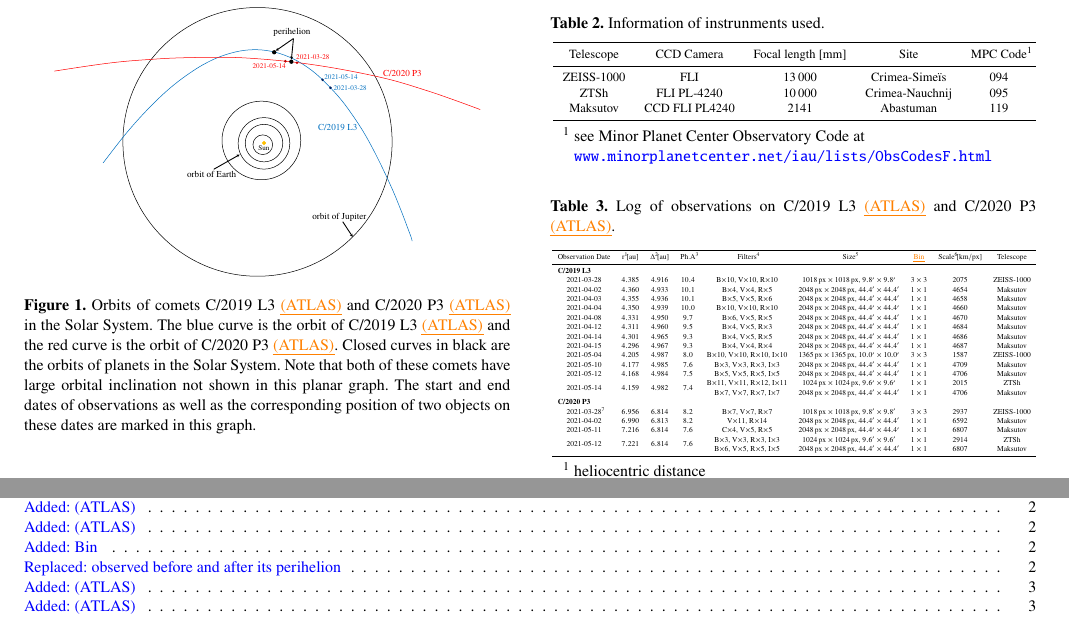
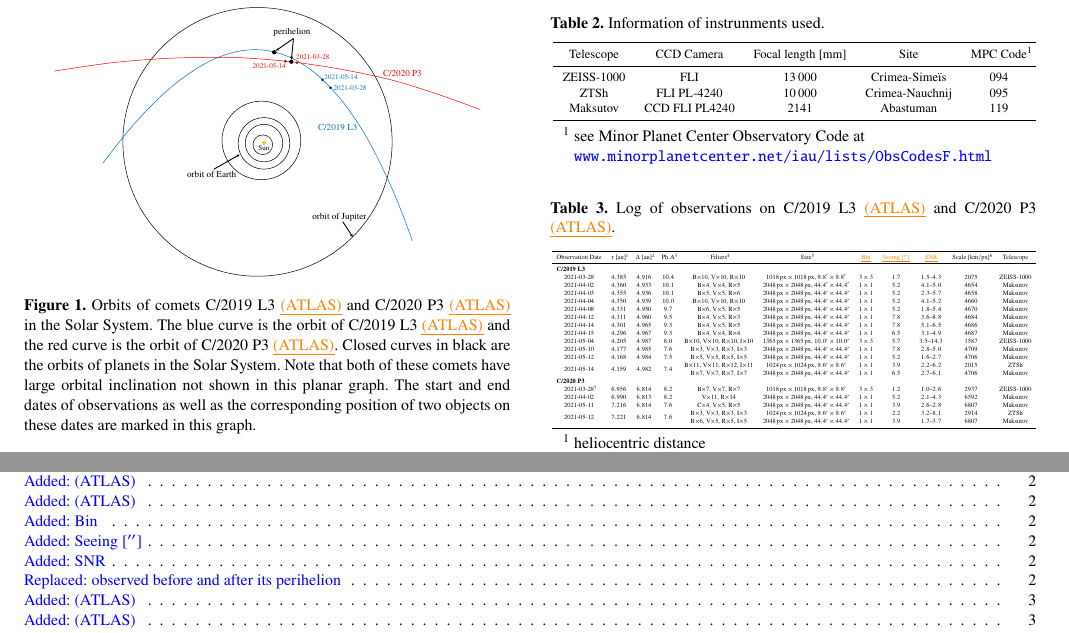
Before and after one commit to timenote-timenotes/mnras, a LaTeX paper (main.tex, which reads sections/2-observation.tex): two parts of pages 2 and 9 of 9, joined at a grey line, cut so that both start at the same text. Compiled offline with pdfLaTeX; a LaTeX package or settings file that is missing is left out.

Commit message:
26Dec2023

```diff
--- a/sections/2-observation.tex
+++ b/sections/2-observation.tex
@@ -32,33 +32,34 @@ The detailed infomation of these telescopes are listed in Table~\ref{tab:telesco
 
 % 两颗彗星观测数据的总览
 \begin{table}
+    \sisetup{range-phrase=\text{--}}
     \centering
     \caption{Log of observations on C/2019 L3 \added{(ATLAS)} and C/2020 P3 \added{(ATLAS)}.}\label{tab:c2019andc2020}
     \begin{threeparttable}
         \resizebox{\linewidth}{!}{
-        \begin{tabular}{ccccccccc}
+        \begin{tabular}{ccccccccccc}
             \toprule
-            Observation Date & r\tnote{1}~[\si{\astronomicalunit}] & $\Delta$\tnote{2}~[\si{\astronomicalunit}] & Ph.A\tnote{3} & Filters\tnote{4} & Size\tnote{5} & \added{Bin} & Scale\tnote{6}~[\si{\km/px}] & Telescope \\
+            Observation Date & r~[\si{\astronomicalunit}]\tnote{1} & $\Delta$~[\si{\astronomicalunit}]\tnote{2} & Ph.A\tnote{3} & Filters\tnote{4} & Size\tnote{5} & \added{Bin} & \added{Seeing [\unit{\arcsecond}]} & \added{SNR} & Scale~[\si{\km/px}]\tnote{6} & Telescope \\
             \midrule
             \multicolumn{8}{l}{\textbf{C/2019 L3}} \\
-            2021-03-28 & \num{4.385} & \num{4.916} & \num{10.4} & B$\times$10, V$\times$10, R$\times$10 & \qtyproduct{1018x1018}{px}, \qtyproduct{9.8x9.8}{\arcminute}   & \numproduct{3x3} & 2075 & ZEISS-1000 \\
-            2021-04-02 & \num{4.360} & \num{4.933} & \num{10.1} & B$\times$4, V$\times$4, R$\times$5    & \qtyproduct{2048x2048}{px}, \qtyproduct{44.4x44.4}{\arcminute} & \numproduct{1x1} & 4654 & Maksutov \\
-            2021-04-03 & \num{4.355} & \num{4.936} & \num{10.1} & B$\times$5, V$\times$5, R$\times$6    & \qtyproduct{2048x2048}{px}, \qtyproduct{44.4x44.4}{\arcminute} & \numproduct{1x1} & 4658 & Maksutov \\
-            2021-04-04 & \num{4.350} & \num{4.939} & \num{10.0} & B$\times$10, V$\times$10, R$\times$10 & \qtyproduct{2048x2048}{px}, \qtyproduct{44.4x44.4}{\arcminute} & \numproduct{1x1} & 4660 & Maksutov \\
-            2021-04-08 & \num{4.331} & \num{4.950} & \num{9.7}  & B$\times$6, V$\times$5, R$\times$5    & \qtyproduct{2048x2048}{px}, \qtyproduct{44.4x44.4}{\arcminute} & \numproduct{1x1} & 4670 & Maksutov \\
-            2021-04-12 & \num{4.311} & \num{4.960} & \num{9.5}  & B$\times$4, V$\times$5, R$\times$3    & \qtyproduct{2048x2048}{px}, \qtyproduct{44.4x44.4}{\arcminute} & \numproduct{1x1} & 4684 & Maksutov \\
-            2021-04-14 & \num{4.301} & \num{4.965} & \num{9.3}  & B$\times$4, V$\times$5, R$\times$5    & \qtyproduct{2048x2048}{px}, \qtyproduct{44.4x44.4}{\arcminute} & \numproduct{1x1} & 4686 & Maksutov \\
-            2021-04-15 & \num{4.296} & \num{4.967} & \num{9.3}  & B$\times$4, V$\times$4, R$\times$4    & \qtyproduct{2048x2048}{px}, \qtyproduct{44.4x44.4}{\arcminute} & \numproduct{1x1} & 4687 & Maksutov \\
-            2021-05-04 & \num{4.205} & \num{4.987} & \num{8.0}  & B$\times$10, V$\times$10, R$\times$10, I$\times$10 & \qtyproduct{1365x1365}{px}, \qtyproduct{10.0x10.0}{\arcminute} & \numproduct{3x3} & 1587 & ZEISS-1000 \\
-            2021-05-10 & \num{4.177} & \num{4.985} & \num{7.6}  & B$\times$3, V$\times$3, R$\times$3, I$\times$3     & \qtyproduct{2048x2048}{px}, \qtyproduct{44.4x44.4}{\arcminute} & \numproduct{1x1} & 4709 & Maksutov \\
-            2021-05-12 & \num{4.168} & \num{4.984} & \num{7.5}  & B$\times$5, V$\times$5, R$\times$5, I$\times$5     & \qtyproduct{2048x2048}{px}, \qtyproduct{44.4x44.4}{\arcminute} & \numproduct{1x1} & 4706 & Maksutov \\
-            2021-05-14 & \num{4.159} & \num{4.982} & \num{7.4}  & \makecell[c]{B$\times$11, V$\times$11, R$\times$12, I$\times$11 \\ B$\times$7, V$\times$7, R$\times$7, I$\times$7} & \makecell[c]{\qtyproduct{1024x1024}{px}, \qtyproduct{9.6x9.6}{\arcminute} \\ \qtyproduct{2048x2048}{px}, \qtyproduct{44.4x44.4}{\arcminute}} & \makecell[c]{\numproduct{1x1} \\ \numproduct{1x1}} & \makecell[c]{2015 \\ 4706} & \makecell[c]{ZTSh \\ Maksutov} \\
+            2021-03-28 & \num{4.385} & \num{4.916} & \num{10.4} & B$\times$10, V$\times$10, R$\times$10 & \qtyproduct{1018x1018}{px}, \qtyproduct{9.8x9.8}{\arcminute}   & \numproduct{3x3} & 1.7 & \numrange{1.5}{4.3} & 2075 & ZEISS-1000 \\
+            2021-04-02 & \num{4.360} & \num{4.933} & \num{10.1} & B$\times$4, V$\times$4, R$\times$5    & \qtyproduct{2048x2048}{px}, \qtyproduct{44.4x44.4}{\arcminute} & \numproduct{1x1} & 5.2 & \numrange{4.1}{5.0} & 4654 & Maksutov \\
+            2021-04-03 & \num{4.355} & \num{4.936} & \num{10.1} & B$\times$5, V$\times$5, R$\times$6    & \qtyproduct{2048x2048}{px}, \qtyproduct{44.4x44.4}{\arcminute} & \numproduct{1x1} & 5.2 & \numrange{2.3}{5.7} & 4658 & Maksutov \\
+            2021-04-04 & \num{4.350} & \num{4.939} & \num{10.0} & B$\times$10, V$\times$10, R$\times$10 & \qtyproduct{2048x2048}{px}, \qtyproduct{44.4x44.4}{\arcminute} & \numproduct{1x1} & 5.2 & \numrange{4.1}{5.2} & 4660 & Maksutov \\
+            2021-04-08 & \num{4.331} & \num{4.950} & \num{9.7}  & B$\times$6, V$\times$5, R$\times$5    & \qtyproduct{2048x2048}{px}, \qtyproduct{44.4x44.4}{\arcminute} & \numproduct{1x1} & 5.2 & \numrange{1.8}{5.4} & 4670 & Maksutov \\
+            2021-04-12 & \num{4.311} & \num{4.960} & \num{9.5}  & B$\times$4, V$\times$5, R$\times$3    & \qtyproduct{2048x2048}{px}, \qtyproduct{44.4x44.4}{\arcminute} & \numproduct{1x1} & 7.8 & \numrange{3.6}{8.8} & 4684 & Maksutov \\
+            2021-04-14 & \num{4.301} & \num{4.965} & \num{9.3}  & B$\times$4, V$\times$5, R$\times$5    & \qtyproduct{2048x2048}{px}, \qtyproduct{44.4x44.4}{\arcminute} & \numproduct{1x1} & 7.8 & \numrange{5.1}{6.5} & 4686 & Maksutov \\
+            2021-04-15 & \num{4.296} & \num{4.967} & \num{9.3}  & B$\times$4, V$\times$4, R$\times$4    & \qtyproduct{2048x2048}{px}, \qtyproduct{44.4x44.4}{\arcminute} & \numproduct{1x1} & 6.5 & \numrange{3.1}{4.9} & 4687 & Maksutov \\
+            2021-05-04 & \num{4.205} & \num{4.987} & \num{8.0}  & B$\times$10, V$\times$10, R$\times$10, I$\times$10 & \qtyproduct{1365x1365}{px}, \qtyproduct{10.0x10.0}{\arcminute} & \numproduct{3x3} & 5.7 & \numrange{3.5}{14.3} & 1587 & ZEISS-1000 \\
+            2021-05-10 & \num{4.177} & \num{4.985} & \num{7.6}  & B$\times$3, V$\times$3, R$\times$3, I$\times$3     & \qtyproduct{2048x2048}{px}, \qtyproduct{44.4x44.4}{\arcminute} & \numproduct{1x1} & 7.8 & \numrange{2.8}{5.0} & 4709 & Maksutov \\
+            2021-05-12 & \num{4.168} & \num{4.984} & \num{7.5}  & B$\times$5, V$\times$5, R$\times$5, I$\times$5     & \qtyproduct{2048x2048}{px}, \qtyproduct{44.4x44.4}{\arcminute} & \numproduct{1x1} & 5.2 & \numrange{1.6}{2.7} & 4706 & Maksutov \\
+            2021-05-14 & \num{4.159} & \num{4.982} & \num{7.4}  & \makecell[c]{B$\times$11, V$\times$11, R$\times$12, I$\times$11 \\ B$\times$7, V$\times$7, R$\times$7, I$\times$7} & \makecell[c]{\qtyproduct{1024x1024}{px}, \qtyproduct{9.6x9.6}{\arcminute} \\ \qtyproduct{2048x2048}{px}, \qtyproduct{44.4x44.4}{\arcminute}} & \makecell[c]{\numproduct{1x1} \\ \numproduct{1x1}} & \makecell[c]{3.9 \\ 6.5} & \makecell[c]{\numrange{2.2}{6.2} \\ \numrange{2.7}{6.1}} & \makecell[c]{2015 \\ 4706} & \makecell[c]{ZTSh \\ Maksutov} \\
 
             \multicolumn{8}{l}{\textbf{C/2020 P3}} \\
-            2021-03-28\tnote{7} & \num{6.956} & \num{6.814} & \num{8.2} & B$\times$7, V$\times$7, R$\times$7 & \qtyproduct{1018x1018}{px}, \qtyproduct{9.8x9.8}{\arcminute} & \numproduct{3x3} & 2937 & ZEISS-1000 \\
-            2021-04-02 & \num{6.990} & \num{6.813} & \num{8.2} & V$\times$11, R$\times$14 & \qtyproduct{2048x2048}{px}, \qtyproduct{44.4x44.4}{\arcminute} & \numproduct{1x1} & 6592 & Maksutov \\
-            2021-05-11 & \num{7.216} & \num{6.814} & \num{7.6} & C$\times$4, V$\times$5, R$\times$5 & \qtyproduct{2048x2048}{px}, \qtyproduct{44.4x44.4}{\arcminute} & \numproduct{1x1} & 6807 & Maksutov \\
-            2021-05-12 & \num{7.221} & \num{6.814} & \num{7.6} & \makecell[c]{B$\times$3, V$\times$3, R$\times$3, I$\times$3 \\ B$\times$6, V$\times$5, R$\times$5, I$\times$5} & \makecell[c]{\qtyproduct{1024x1024}{px}, \qtyproduct{9.6x9.6}{\arcminute} \\ \qtyproduct{2048x2048}{px}, \qtyproduct{44.4x44.4}{\arcminute}}  & \makecell[c]{\numproduct{1x1} \\ \numproduct{1x1}} &\makecell[c]{2914 \\ 6807} & \makecell[c]{ZTSh \\ Maksutov} \\
+            2021-03-28\tnote{7} & \num{6.956} & \num{6.814} & \num{8.2} & B$\times$7, V$\times$7, R$\times$7 & \qtyproduct{1018x1018}{px}, \qtyproduct{9.8x9.8}{\arcminute} & \numproduct{3x3} & 1.2 & \numrange{1.0}{2.6} & 2937 & ZEISS-1000 \\
+            2021-04-02 & \num{6.990} & \num{6.813} & \num{8.2} & V$\times$11, R$\times$14 & \qtyproduct{2048x2048}{px}, \qtyproduct{44.4x44.4}{\arcminute} & \numproduct{1x1} & 5.2 & \numrange{2.1}{4.3} & 6592 & Maksutov \\
+            2021-05-11 & \num{7.216} & \num{6.814} & \num{7.6} & C$\times$4, V$\times$5, R$\times$5 & \qtyproduct{2048x2048}{px}, \qtyproduct{44.4x44.4}{\arcminute} & \numproduct{1x1} & 3.9 & \numrange{2.6}{2.8} & 6807 & Maksutov \\
+            2021-05-12 & \num{7.221} & \num{6.814} & \num{7.6} & \makecell[c]{B$\times$3, V$\times$3, R$\times$3, I$\times$3 \\ B$\times$6, V$\times$5, R$\times$5, I$\times$5} & \makecell[c]{\qtyproduct{1024x1024}{px}, \qtyproduct{9.6x9.6}{\arcminute} \\ \qtyproduct{2048x2048}{px}, \qtyproduct{44.4x44.4}{\arcminute}}  & \makecell[c]{\numproduct{1x1} \\ \numproduct{1x1}} & \makecell[c]{2.2 \\ 3.9} & \makecell[c]{\numrange{3.2}{8.1} \\ \numrange{1.7}{3.7}} & \makecell[c]{2914 \\ 6807} & \makecell[c]{ZTSh \\ Maksutov} \\
             \bottomrule
         \end{tabular}
         }
```
Also changed, not shown: sections/2-observation.tex (3 more changed lines), 1 other file.
